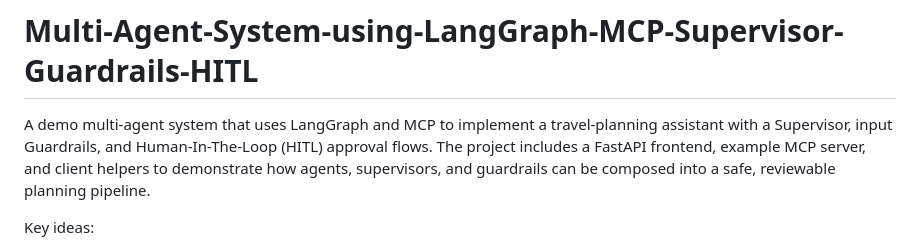
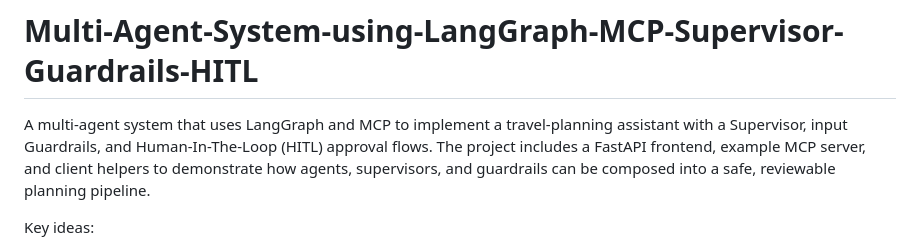
Before and after one commit to bharathjinka09/Multi-Agent-System-using-LangGraph-MCP-Supervisor-Guardrails-HITL, a Markdown page: README.md, the part around the change. GitHub-like rendering.

```diff
--- a/README.md
+++ b/README.md
@@ -1,6 +1,6 @@
 # Multi-Agent-System-using-LangGraph-MCP-Supervisor-Guardrails-HITL
 
-A demo multi-agent system that uses LangGraph and MCP to implement a travel-planning assistant with a Supervisor, input Guardrails, and Human-In-The-Loop (HITL) approval flows. The project includes a FastAPI frontend, example MCP server, and client helpers to demonstrate how agents, supervisors, and guardrails can be composed into a safe, reviewable planning pipeline.
+A multi-agent system that uses LangGraph and MCP to implement a travel-planning assistant with a Supervisor, input Guardrails, and Human-In-The-Loop (HITL) approval flows. The project includes a FastAPI frontend, example MCP server, and client helpers to demonstrate how agents, supervisors, and guardrails can be composed into a safe, reviewable planning pipeline.
 
 Key ideas:
 - Multi-agent coordination using LangGraph and MCP
```
